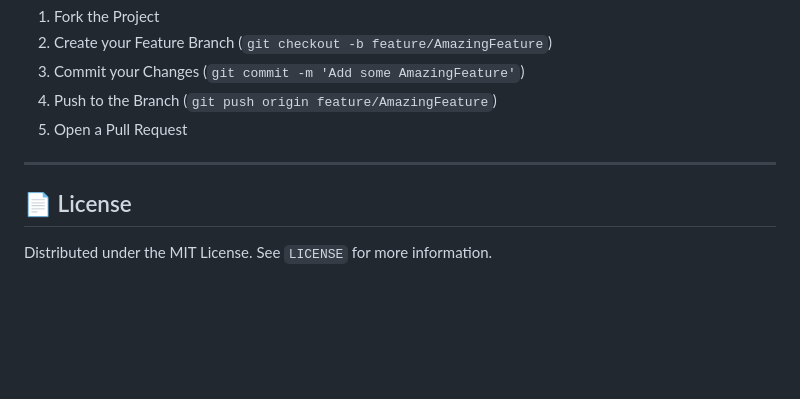
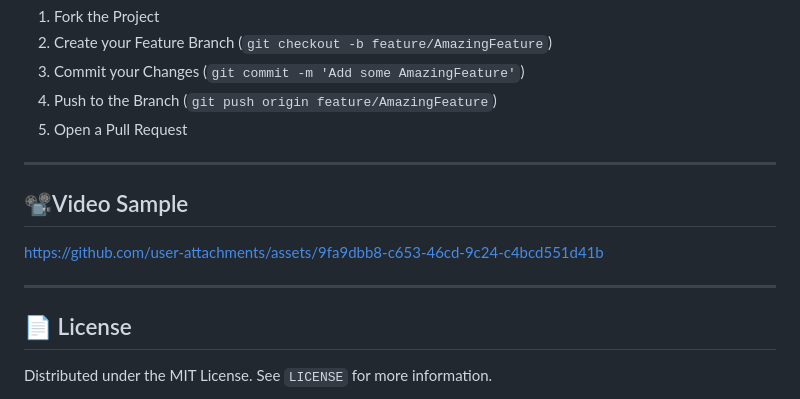
Before and after one commit to MostafaMohy2/evently, a Markdown page: README.md, the part around the change. Rendered like a GitHub page; blank space fills up the shorter version.

Commit message:
Add video sample section to README
Add video sample link to the README file.

```diff
--- a/README.md
+++ b/README.md
@@ -249,6 +249,13 @@ Contributions make the open-source community an incredible place to learn, inspi
 
 ---
 
+## 📽️Video Sample
+
+
+https://github.com/user-attachments/assets/9fa9dbb8-c653-46cd-9c24-c4bcd551d41b
+
+---
+
 ## 📄 License
 
 Distributed under the MIT License. See `LICENSE` for more information.
```
